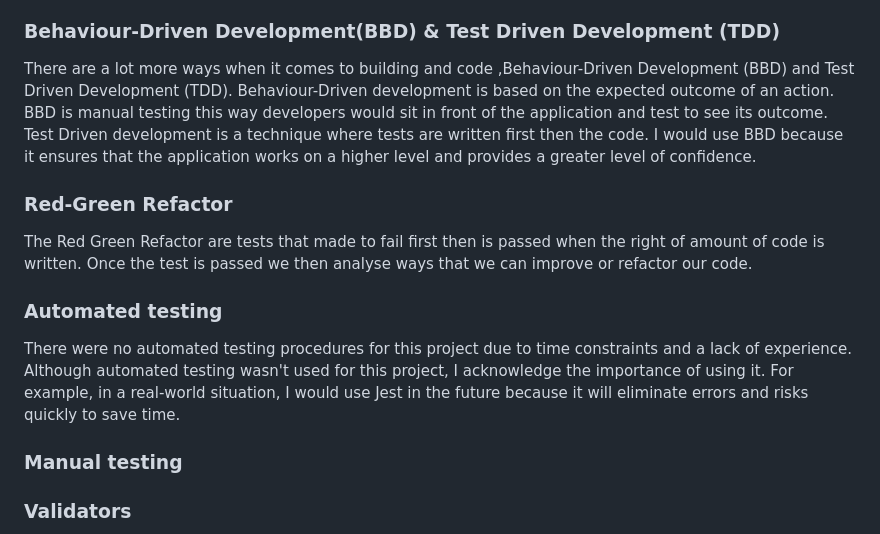
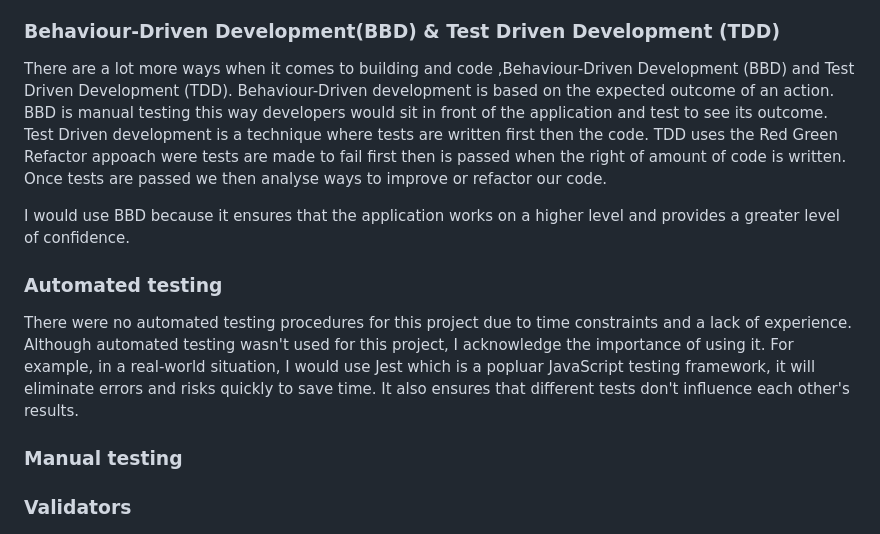
Before and after one commit to A-Gr33n/Milestone-Project-2-, a Markdown page: README.md, the part around the change. Drawn GitHub-style.

Commit message:
Added more explanation about automated and manual testing

```diff
--- a/README.md
+++ b/README.md
@@ -77,13 +77,13 @@ As a site owner this should be a website that anyone can enjoy and return to.
 The key differences between automated and manual testing are , automated testing uses frameworks to run test. It is the process in which testers utilize tools and scripts to automated standard. Manual testing is very hands on it requires a group of engineers to be highly involved in every step when a test has been created to the test execution. Both have their strengths and weaknesses. For example manual testing is time-consuming, secondly depending on the size of the project, it may require a large team of people and thridly manual testing has a high error rate. On the other hand it's strength is that it handles more complex scenarios. For automated testing requires coding and test maintenance. But on the plus side, its much faster and covers many more permutations.
 
 ### Behaviour-Driven Development(BBD) & Test Driven Development (TDD)
-There are a lot more ways when it comes to building and code ,Behaviour-Driven Development (BBD) and Test Driven Development (TDD). Behaviour-Driven development is based on the expected outcome of an action. BBD is manual testing this way developers would sit in front of the application and test to see its outcome. Test Driven development is a technique where tests are written first then the code. I would use BBD because it ensures that the application works on a higher level and provides a greater level of confidence.
+There are a lot more ways when it comes to building and code ,Behaviour-Driven Development (BBD) and Test Driven Development (TDD). Behaviour-Driven development is based on the expected outcome of an action. BBD is manual testing this way developers would sit in front of the application and test to see its outcome. Test Driven development is a technique where tests are written first then the code.
+TDD uses the Red Green Refactor appoach were tests are made to fail first then is passed when the right of amount of code is written. Once tests are passed we then analyse ways to improve or refactor our code.
 
-### Red-Green Refactor
-The Red Green Refactor are tests that made to fail first then is passed when the right of amount of code is written. Once the test is passed we then analyse ways that we can improve or refactor our code.
+I would use BBD because it ensures that the application works on a higher level and provides a greater level of confidence.
 
 ### Automated testing
- There were no automated testing procedures for this project due to time constraints and a lack of experience. Although automated testing wasn't used for this project, I acknowledge the importance of using it. For example, in a real-world situation, I would use Jest in the future because it will eliminate errors and risks quickly to save time.
+ There were no automated testing procedures for this project due to time constraints and a lack of experience. Although automated testing wasn't used for this project, I acknowledge the importance of using it. For example, in a real-world situation, I would use Jest which is a popluar JavaScript testing framework, it will eliminate errors and risks quickly to save time. It also ensures that different tests don't influence each other's results.
 ### Manual testing
  ### Validators
  #### jslint
```
